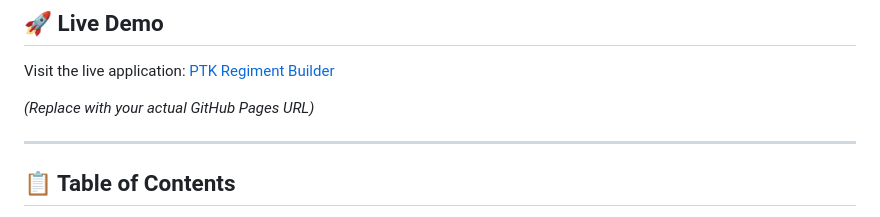
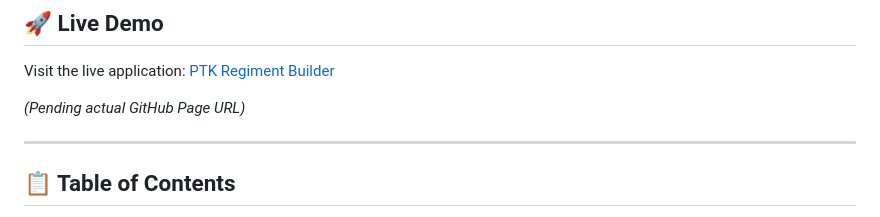
Before and after one commit to apinste/PTK-Training-Regiment-Builder, a Markdown page: README.md, the part around the change. Rendered like a GitHub page.

```diff
--- a/README.md
+++ b/README.md
@@ -31,7 +31,7 @@ The **PTK Training Regiment Builder** is an interactive web application designed
 
 Visit the live application: [PTK Regiment Builder](https://yourusername.github.io/ptk-regiment-builder/ptk-regiment-builder.html)
 
-*(Replace with your actual GitHub Pages URL)*
+*(Pending actual GitHub Page URL)*
 
 ---
 
```
